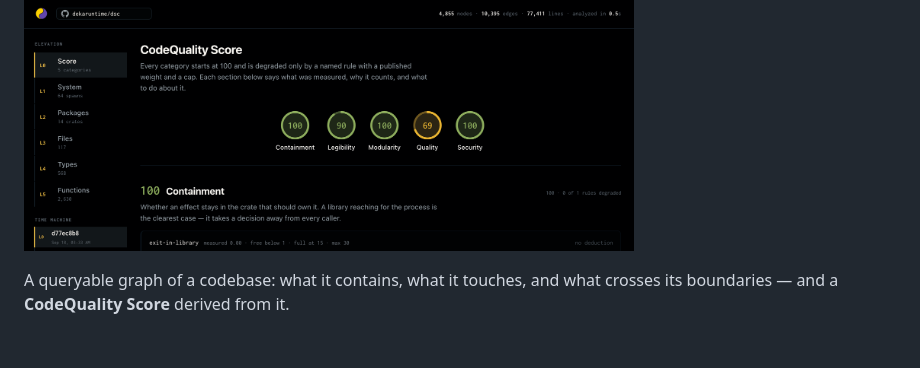
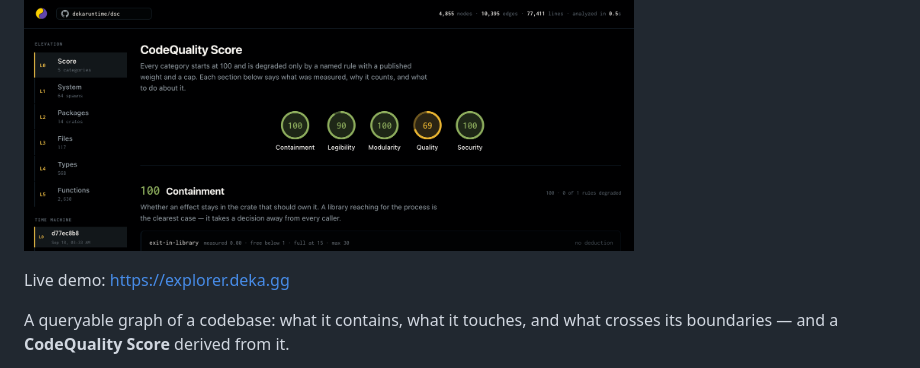
Before and after one commit to cqxai/cqx, a Markdown page: README.md, the part around the change. Drawn GitHub-style; blank space fills up the shorter version.

```diff
--- a/README.md
+++ b/README.md
@@ -3,6 +3,8 @@
 <p align="left">
   <img src="screenshot.png" alt="CQX Screenshot" width="70%">
 </p>
+
+Live demo: https://explorer.deka.gg
 
 A queryable graph of a codebase: what it contains, what it touches, and what
 crosses its boundaries — and a **CodeQuality Score** derived from it.
```
